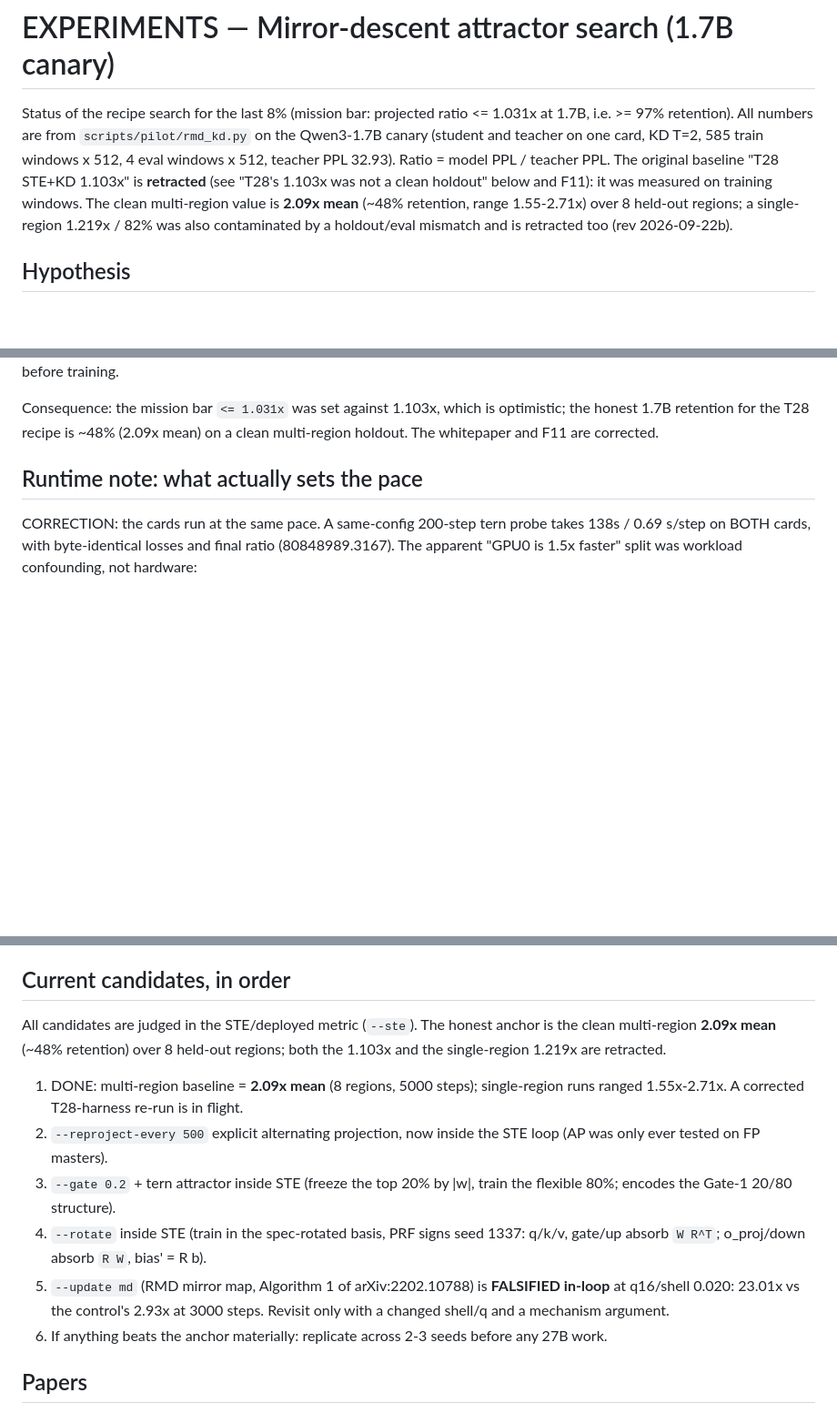
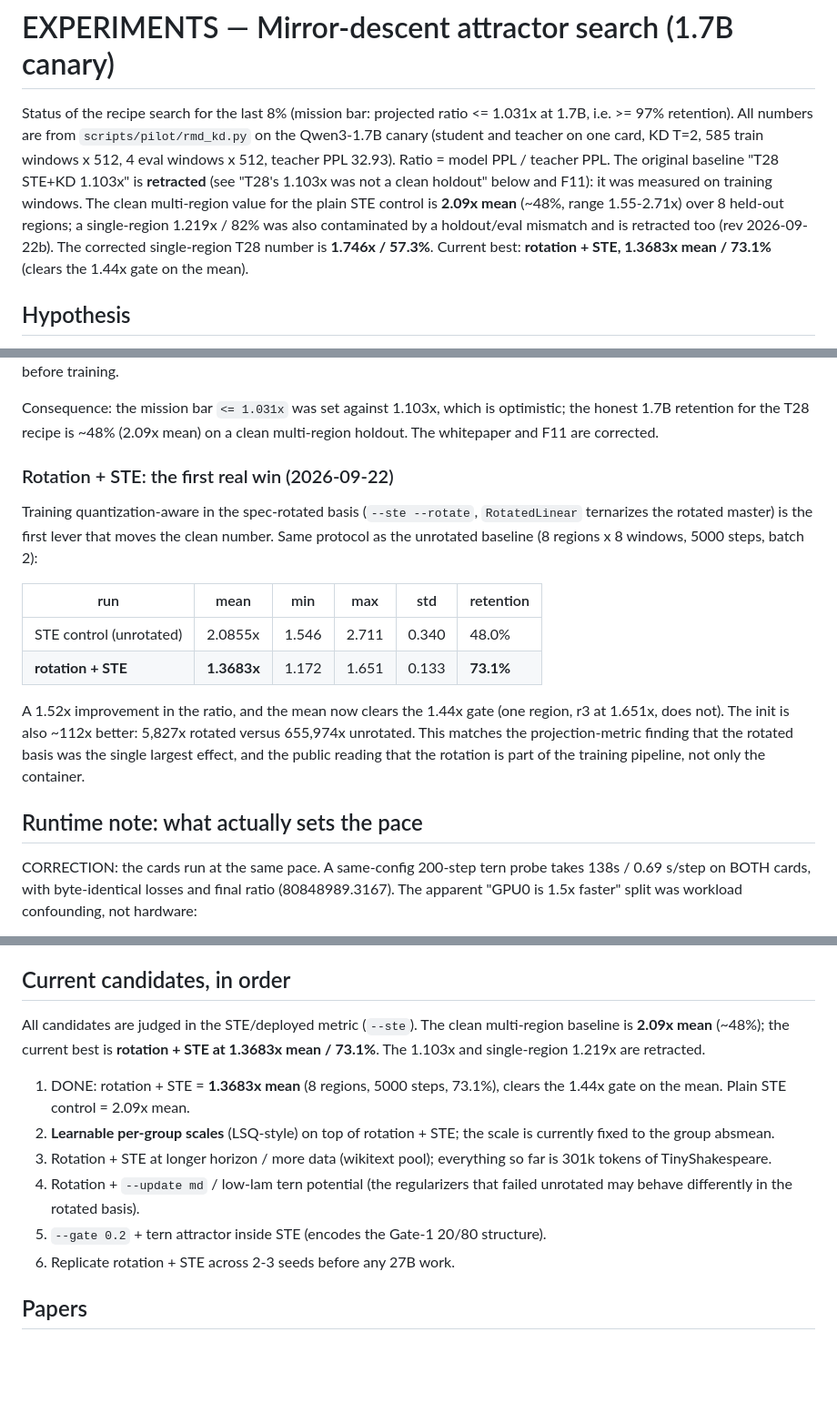
Before and after one commit to sky-is-green/bonsai2-ternary-forensics, a Markdown page: docs/EXPERIMENTS.md, 3 parts joined by grey strips. Shown at 91% size. Rendered like a GitHub page; blank space fills up the shorter version.

Commit message:
docs: rotation + STE is the first real win (1.3683x mean, 73.1%)
8 regions x 8 windows, 5000 steps: rotation + STE improves the clean mean from
2.0855x (48.0%) to 1.3683x (73.1%), a 1.52x gain, and clears the 1.44x gate on
the mean. Init is ~112x better (5,827x vs 655,974x). Also records the corrected
single-region T28 number (1.746x / 57.3%).

```diff
--- a/docs/EXPERIMENTS.md
+++ b/docs/EXPERIMENTS.md
@@ -6,10 +6,12 @@ Status of the recipe search for the last 8% (mission bar: projected ratio
 card, KD T=2, 585 train windows x 512, 4 eval windows x 512, teacher PPL 32.93).
 Ratio = model PPL / teacher PPL. The original baseline "T28 STE+KD 1.103x" is
 **retracted** (see "T28's 1.103x was not a clean holdout" below and F11): it was
-measured on training windows. The clean multi-region value is **2.09x mean**
-(~48% retention, range 1.55-2.71x) over 8 held-out regions; a single-region
-1.219x / 82% was also contaminated by a holdout/eval mismatch and is retracted
-too (rev 2026-09-22b).
+measured on training windows. The clean multi-region value for the plain STE
+control is **2.09x mean** (~48%, range 1.55-2.71x) over 8 held-out regions; a
+single-region 1.219x / 82% was also contaminated by a holdout/eval mismatch and
+is retracted too (rev 2026-09-22b). The corrected single-region T28 number is
+**1.746x / 57.3%**. Current best: **rotation + STE, 1.3683x mean / 73.1%**
+(clears the 1.44x gate on the mean).
 
 ## Hypothesis
 
@@ -133,6 +136,24 @@ before training.
 Consequence: the mission bar `<= 1.031x` was set against 1.103x, which is
 optimistic; the honest 1.7B retention for the T28 recipe is ~48% (2.09x mean) on
 a clean multi-region holdout. The whitepaper and F11 are corrected.
+
+### Rotation + STE: the first real win (2026-09-22)
+
+Training quantization-aware in the spec-rotated basis (`--ste --rotate`,
+`RotatedLinear` ternarizes the rotated master) is the first lever that moves the
+clean number. Same protocol as the unrotated baseline (8 regions x 8 windows,
+5000 steps, batch 2):
+
+| run | mean | min | max | std | retention |
+|---|---|---|---|---|---|
+| STE control (unrotated) | 2.0855x | 1.546 | 2.711 | 0.340 | 48.0% |
+| **rotation + STE** | **1.3683x** | 1.172 | 1.651 | 0.133 | **73.1%** |
+
+A 1.52x improvement in the ratio, and the mean now clears the 1.44x gate (one
+region, r3 at 1.651x, does not). The init is also ~112x better: 5,827x rotated
+versus 655,974x unrotated. This matches the projection-metric finding that the
+rotated basis was the single largest effect, and the public reading that the
+rotation is part of the training pipeline, not only the container.
 
 ## Runtime note: what actually sets the pace
 
@@ -186,24 +207,22 @@ projection is now an explicit, legitimate variant.
 
 ## Current candidates, in order
 
-All candidates are judged in the STE/deployed metric (`--ste`). The honest
-anchor is the clean multi-region **2.09x mean** (~48% retention) over 8
-held-out regions; both the 1.103x and the single-region 1.219x are retracted.
+All candidates are judged in the STE/deployed metric (`--ste`). The clean
+multi-region baseline is **2.09x mean** (~48%); the current best is
+**rotation + STE at 1.3683x mean / 73.1%**. The 1.103x and single-region 1.219x
+are retracted.
 
-1. DONE: multi-region baseline = **2.09x mean** (8 regions, 5000 steps);
-   single-region runs ranged 1.55x-2.71x. A corrected T28-harness re-run is in
-   flight.
-2. `--reproject-every 500` explicit alternating projection, now inside the STE
-   loop (AP was only ever tested on FP masters).
-3. `--gate 0.2` + tern attractor inside STE (freeze the top 20% by |w|, train
-   the flexible 80%; encodes the Gate-1 20/80 structure).
-4. `--rotate` inside STE (train in the spec-rotated basis, PRF signs seed 1337:
-   q/k/v, gate/up absorb `W R^T`; o_proj/down absorb `R W`, bias' = R b).
-5. `--update md` (RMD mirror map, Algorithm 1 of arXiv:2202.10788) is
-   **FALSIFIED in-loop** at q16/shell 0.020: 23.01x vs the control's 2.93x at
-   3000 steps. Revisit only with a changed shell/q and a mechanism argument.
-6. If anything beats the anchor materially: replicate across 2-3 seeds before
-   any 27B work.
+1. DONE: rotation + STE = **1.3683x mean** (8 regions, 5000 steps, 73.1%),
+   clears the 1.44x gate on the mean. Plain STE control = 2.09x mean.
+2. **Learnable per-group scales** (LSQ-style) on top of rotation + STE; the
+   scale is currently fixed to the group absmean.
+3. Rotation + STE at longer horizon / more data (wikitext pool); everything so
+   far is 301k tokens of TinyShakespeare.
+4. Rotation + `--update md` / low-lam tern potential (the regularizers that
+   failed unrotated may behave differently in the rotated basis).
+5. `--gate 0.2` + tern attractor inside STE (encodes the Gate-1 20/80
+   structure).
+6. Replicate rotation + STE across 2-3 seeds before any 27B work.
 
 ## Papers
 
```
Also changed, not shown: other parts of docs/EXPERIMENTS.md (+3 -2 lines).
